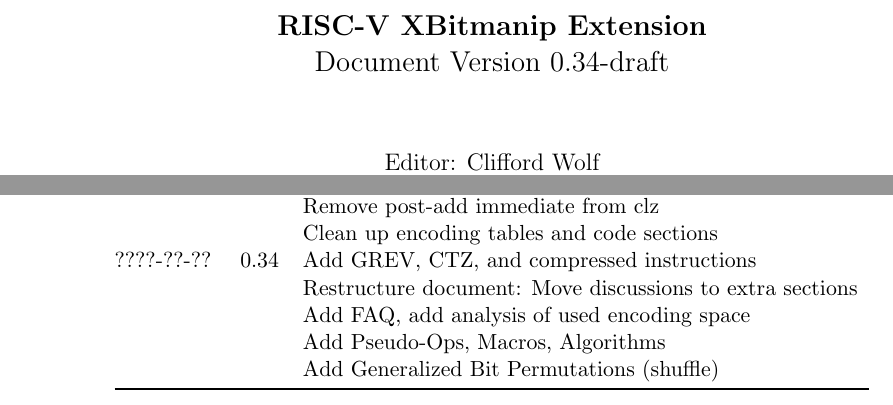
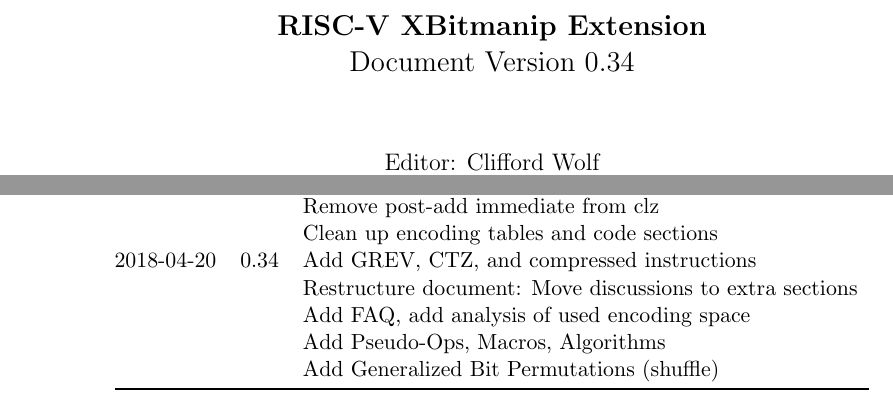
Before and after one commit to riscv/riscv-bitmanip, a LaTeX book (xbitmanip.tex): two parts of pages 1 and 33 of 33, joined at a grey line, cut so that both start at the same text. Compiled offline with pdfLaTeX.

Commit message:
Revision 0.34
Signed-off-by: Clifford Wolf <clifford@clifford.at>

```diff
--- a/xbitmanip.tex
+++ b/xbitmanip.tex
@@ -6,7 +6,7 @@
 
 \DeclareRobustCommand{\hsout}[1]{\texorpdfstring{\sout{#1}}{#1}}
 
-\newcommand{\specrev}{0.34-draft}
+\newcommand{\specrev}{0.34}
 
 \begin{document}
 
@@ -78,7 +78,7 @@ Date & Rev & Changes\tabularnewline
            &      & Rename bgat/bsca to bext/bdep\tabularnewline
            &      & Remove post-add immediate from clz\tabularnewline
            &      & Clean up encoding tables and code sections\tabularnewline
-????-??-?? & 0.34 & Add GREV, CTZ, and compressed instructions\tabularnewline
+2018-04-20 & 0.34 & Add GREV, CTZ, and compressed instructions\tabularnewline
            &      & Restructure document: Move discussions to extra sections\tabularnewline
            &      & Add FAQ, add analysis of used encoding space\tabularnewline
            &      & Add Pseudo-Ops, Macros, Algorithms\tabularnewline
```
Also changed, not shown: xbitmanip-draft.pdf.
